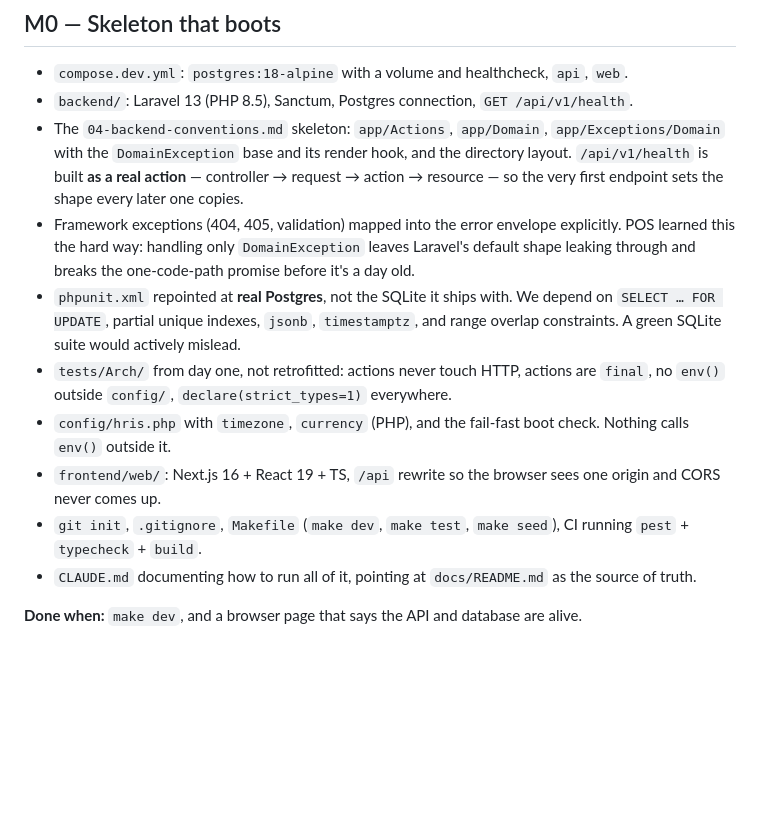
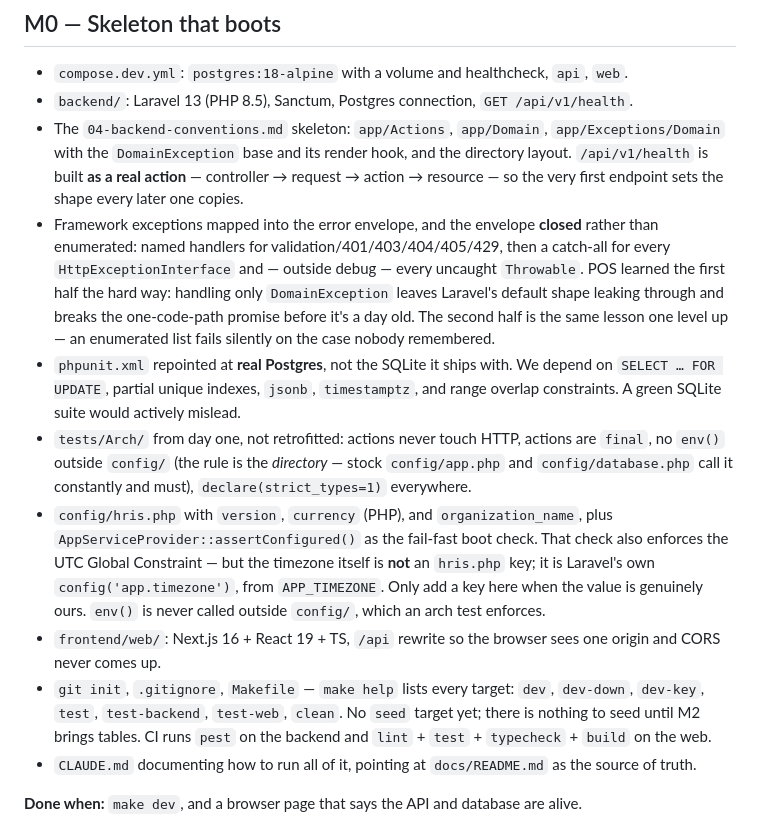
Before and after one commit to KenPrz/hris, a Markdown page: docs/06-roadmap.md, the part around the change. Rendered like a GitHub page; blank space fills up the shorter version.

Commit message:
Roadmap: reconcile M0's bullets with what was actually built
There is no timezone key in config/hris.php and no make seed target, and
the env() rule is "outside config/", not "outside config/hris.php".

```diff
--- a/docs/06-roadmap.md
+++ b/docs/06-roadmap.md
@@ -48,20 +48,31 @@ because M1 builds them and M2–M8 are only allowed to consume them.
   `app/Exceptions/Domain` with the `DomainException` base and its render hook, and the
   directory layout. `/api/v1/health` is built **as a real action** — controller → request
   → action → resource — so the very first endpoint sets the shape every later one copies.
-- Framework exceptions (404, 405, validation) mapped into the error envelope explicitly.
-  POS learned this the hard way: handling only `DomainException` leaves Laravel's default
-  shape leaking through and breaks the one-code-path promise before it's a day old.
+- Framework exceptions mapped into the error envelope, and the envelope **closed** rather
+  than enumerated: named handlers for validation/401/403/404/405/429, then a catch-all for
+  every `HttpExceptionInterface` and — outside debug — every uncaught `Throwable`. POS
+  learned the first half the hard way: handling only `DomainException` leaves Laravel's
+  default shape leaking through and breaks the one-code-path promise before it's a day
+  old. The second half is the same lesson one level up — an enumerated list fails silently
+  on the case nobody remembered.
 - `phpunit.xml` repointed at **real Postgres**, not the SQLite it ships with. We depend on
   `SELECT … FOR UPDATE`, partial unique indexes, `jsonb`, `timestamptz`, and range
   overlap constraints. A green SQLite suite would actively mislead.
 - `tests/Arch/` from day one, not retrofitted: actions never touch HTTP, actions are
-  `final`, no `env()` outside `config/`, `declare(strict_types=1)` everywhere.
-- `config/hris.php` with `timezone`, `currency` (PHP), and the fail-fast boot check.
-  Nothing calls `env()` outside it.
+  `final`, no `env()` outside `config/` (the rule is the *directory* — stock `config/app.php`
+  and `config/database.php` call it constantly and must), `declare(strict_types=1)` everywhere.
+- `config/hris.php` with `version`, `currency` (PHP), and `organization_name`, plus
+  `AppServiceProvider::assertConfigured()` as the fail-fast boot check. That check also
+  enforces the UTC Global Constraint — but the timezone itself is **not** an `hris.php`
+  key; it is Laravel's own `config('app.timezone')`, from `APP_TIMEZONE`. Only add a key
+  here when the value is genuinely ours. `env()` is never called outside `config/`, which
+  an arch test enforces.
 - `frontend/web/`: Next.js 16 + React 19 + TS, `/api` rewrite so the browser sees one
   origin and CORS never comes up.
-- `git init`, `.gitignore`, `Makefile` (`make dev`, `make test`, `make seed`), CI running
-  `pest` + `typecheck` + `build`.
+- `git init`, `.gitignore`, `Makefile` — `make help` lists every target: `dev`, `dev-down`,
+  `dev-key`, `test`, `test-backend`, `test-web`, `clean`. No `seed` target yet; there is
+  nothing to seed until M2 brings tables. CI runs `pest` on the backend and
+  `lint` + `test` + `typecheck` + `build` on the web.
 - `CLAUDE.md` documenting how to run all of it, pointing at `docs/README.md` as the
   source of truth.
 
```
